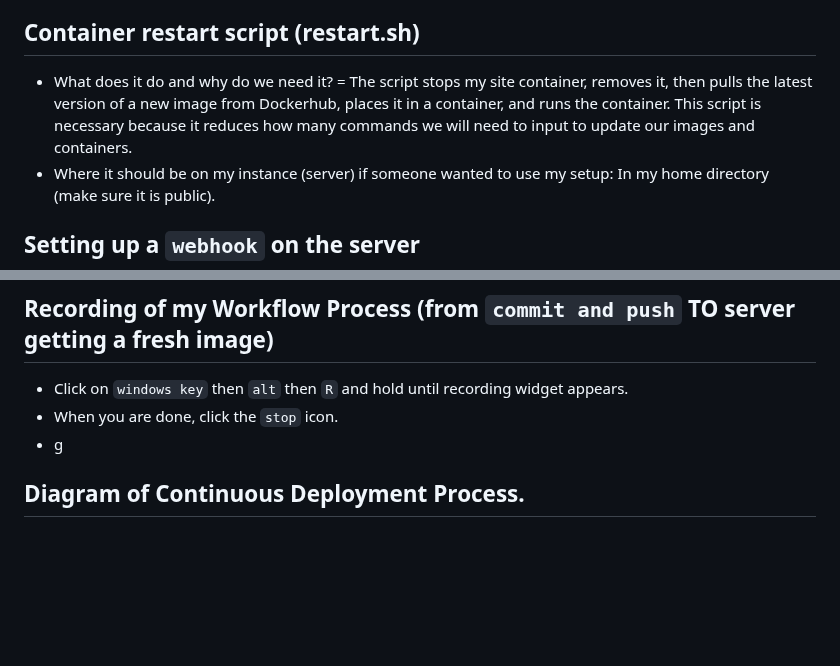
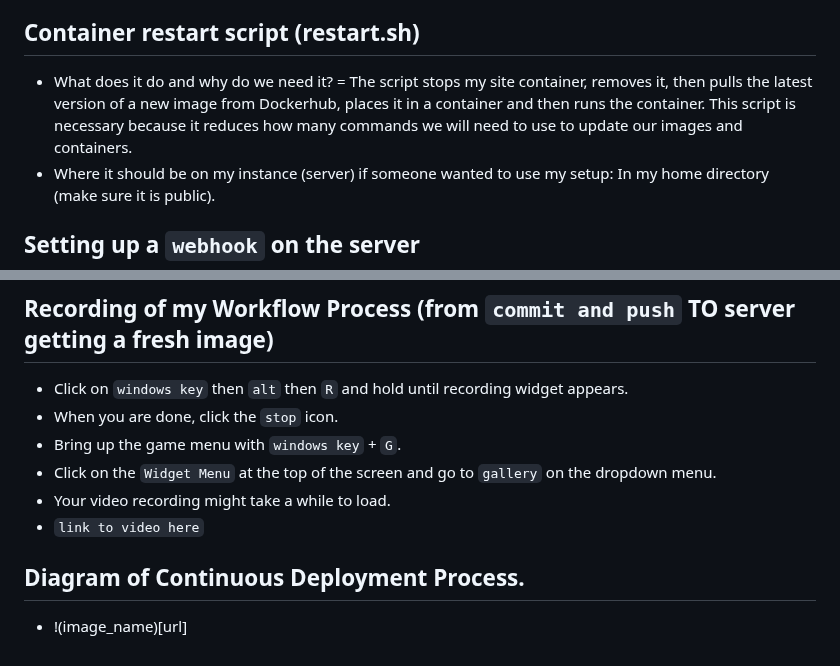
Before and after one commit to WSU-kduncan/3120-cicd-iwatsukikevin, a Markdown page: README-CD.MD, 2 parts joined by grey strips. GitHub-like rendering; blank space fills up the shorter version.

```diff
--- a/README-CD.MD
+++ b/README-CD.MD
@@ -27,7 +27,7 @@
 - Log out and log back in to acquire new docker group permissions. Your new session will have the appropriate docker group permissions.
 - If you did everything correctly, the command `docker info` should work and show client and server (containers, running,...) data.
 ## Container restart script (restart.sh)
-- What does it do and why do we need it? = The script stops my site container, removes it, then pulls the latest version of a new image from Dockerhub, places it in a container, and runs the container. This script is necessary because it reduces how many commands we will need to input to update our images and containers.
+- What does it do and why do we need it? = The script stops my site container, removes it, then pulls the latest version of a new image from Dockerhub, places it in a container and then runs the container. This script is necessary because it reduces how many commands we will need to use to update our images and containers.
 - Where it should be on my instance (server) if someone wanted to use my setup: In my home directory (make sure it is public).
 ## Setting up a `webhook` on the server
 - How to install `adnah's webhook` to server:
@@ -51,5 +51,9 @@
 ## Recording of my Workflow Process (from `commit and push` TO server getting a fresh image)
 - Click on `windows key` then `alt` then `R` and hold until recording widget appears.
 - When you are done, click the `stop` icon.
-- g
+- Bring up the game menu with `windows key` + `G`.
+- Click on the `Widget Menu` at the top of the screen and go to `gallery` on the dropdown menu.
+- Your video recording might take a while to load.
+- `link to video here`
 ## Diagram of Continuous Deployment Process.
+- !(image_name)[url]
```
